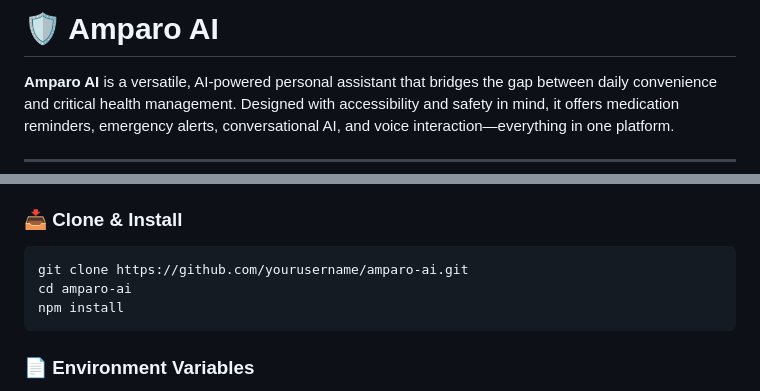
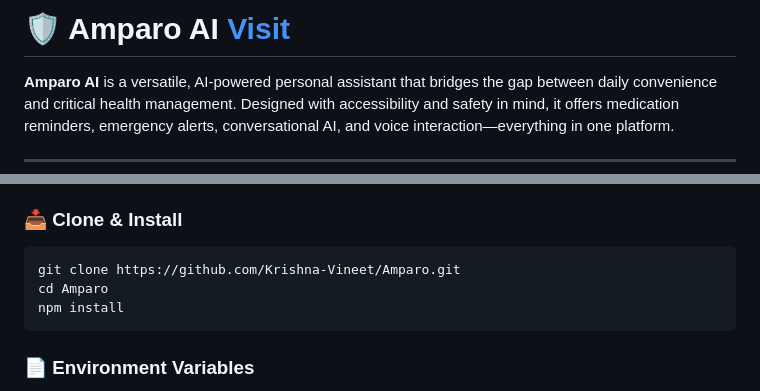
Before and after one commit to Krishna-Vineet/Amparo, a Markdown page: Readme.md, 2 parts joined by grey strips. Rendered like a GitHub page.

Commit message:
added vercel link in readme

````diff
--- a/Readme.md
+++ b/Readme.md
@@ -1,5 +1,5 @@
 
-# 🛡️ Amparo AI
+# 🛡️ Amparo AI [Visit](amparo-seven.vercel.app)
 
 **Amparo AI** is a versatile, AI-powered personal assistant that bridges the gap between daily convenience and critical health management. Designed with accessibility and safety in mind, it offers medication reminders, emergency alerts, conversational AI, and voice interaction—everything in one platform.
 
@@ -142,8 +142,8 @@ Hands-free control and feedback:
 ### 📥 Clone & Install
 
 ```bash
-git clone https://github.com/yourusername/amparo-ai.git
-cd amparo-ai
+git clone https://github.com/Krishna-Vineet/Amparo.git
+cd Amparo
 npm install
 ```
 
````
Also changed, not shown: other parts of Readme.md (+1 -1 lines).
